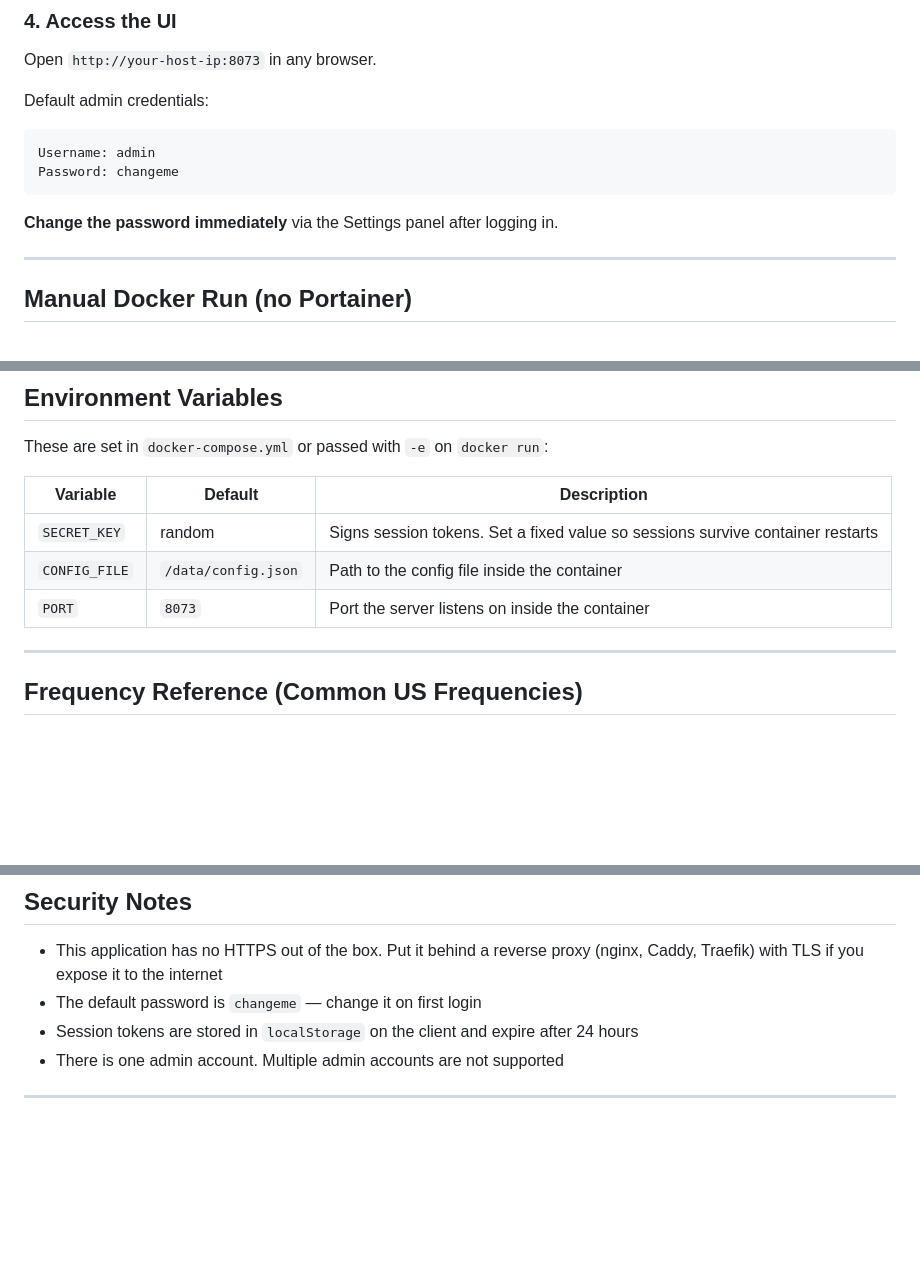
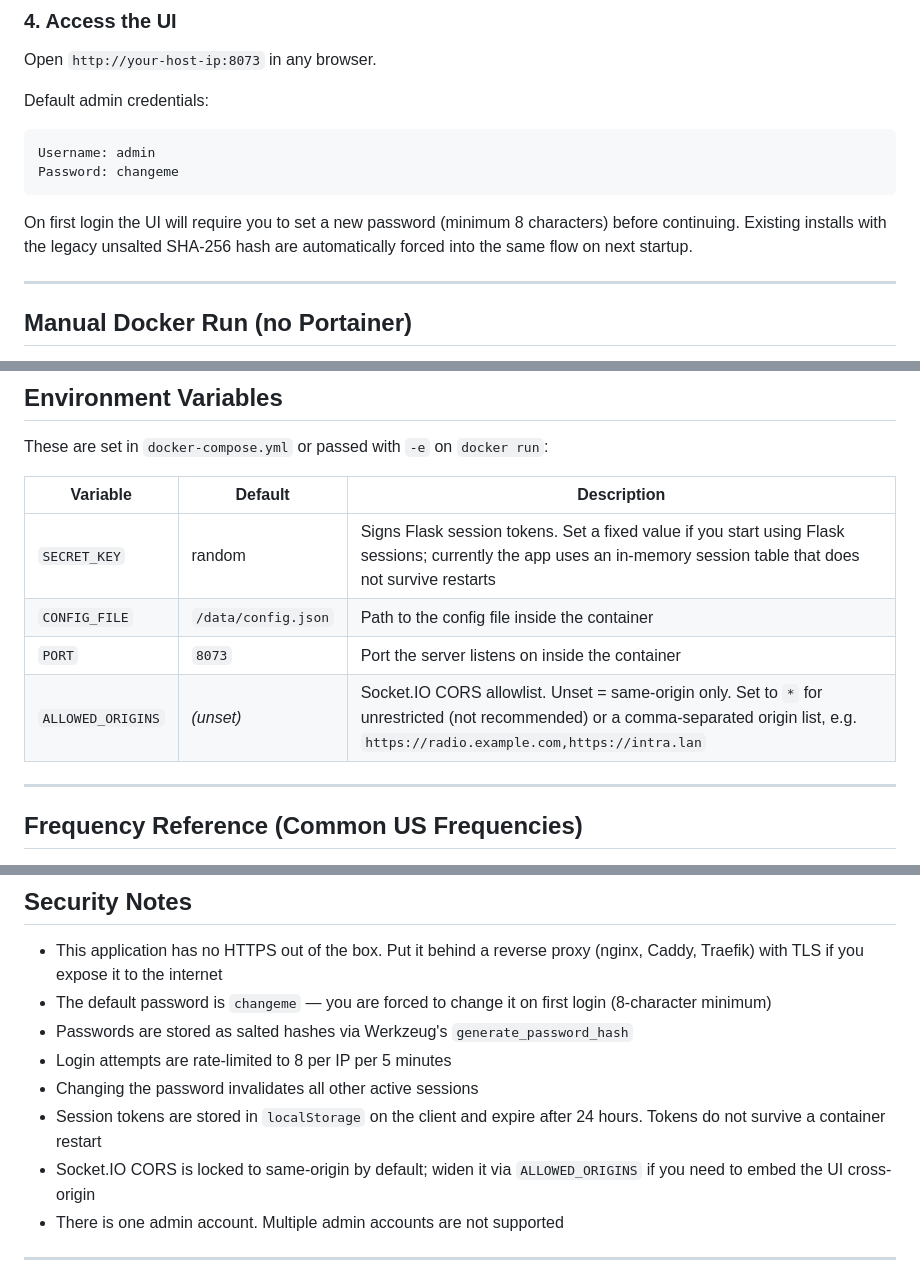
Before and after one commit to NullAngst/rtl-sdr-scanner, a Markdown page: README.md, 3 parts joined by grey strips. Drawn GitHub-style; blank space fills up the shorter version.

Commit message:
Revise password change instructions and session handling
Updated README to clarify password change requirements and session persistence.

````diff
--- a/README.md
+++ b/README.md
@@ -91,7 +91,7 @@ Username: admin
 Password: changeme
 ```
 
-**Change the password immediately** via the Settings panel after logging in.
+On first login the UI will require you to set a new password (minimum 8 characters) before continuing. Existing installs with the legacy unsalted SHA-256 hash are automatically forced into the same flow on next startup.
 
 ---
 
@@ -160,9 +160,10 @@ These are set in `docker-compose.yml` or passed with `-e` on `docker run`:
 
 | Variable | Default | Description |
 |---|---|---|
-| `SECRET_KEY` | random | Signs session tokens. Set a fixed value so sessions survive container restarts |
+| `SECRET_KEY` | random | Signs Flask session tokens. Set a fixed value if you start using Flask sessions; currently the app uses an in-memory session table that does not survive restarts |
 | `CONFIG_FILE` | `/data/config.json` | Path to the config file inside the container |
 | `PORT` | `8073` | Port the server listens on inside the container |
+| `ALLOWED_ORIGINS` | *(unset)* | Socket.IO CORS allowlist. Unset = same-origin only. Set to `*` for unrestricted (not recommended) or a comma-separated origin list, e.g. `https://radio.example.com,https://intra.lan` |
 
 ---
 
@@ -265,8 +266,12 @@ The scanner runs in a background thread. It spawns `rtl_fm` as a subprocess and
 ## Security Notes
 
 - This application has no HTTPS out of the box. Put it behind a reverse proxy (nginx, Caddy, Traefik) with TLS if you expose it to the internet
-- The default password is `changeme` — change it on first login
-- Session tokens are stored in `localStorage` on the client and expire after 24 hours
+- The default password is `changeme` — you are forced to change it on first login (8-character minimum)
+- Passwords are stored as salted hashes via Werkzeug's `generate_password_hash`
+- Login attempts are rate-limited to 8 per IP per 5 minutes
+- Changing the password invalidates all other active sessions
+- Session tokens are stored in `localStorage` on the client and expire after 24 hours. Tokens do not survive a container restart
+- Socket.IO CORS is locked to same-origin by default; widen it via `ALLOWED_ORIGINS` if you need to embed the UI cross-origin
 - There is one admin account. Multiple admin accounts are not supported
 
 ---
````
Also changed, not shown: other parts of README.md (+1 -1 lines).
